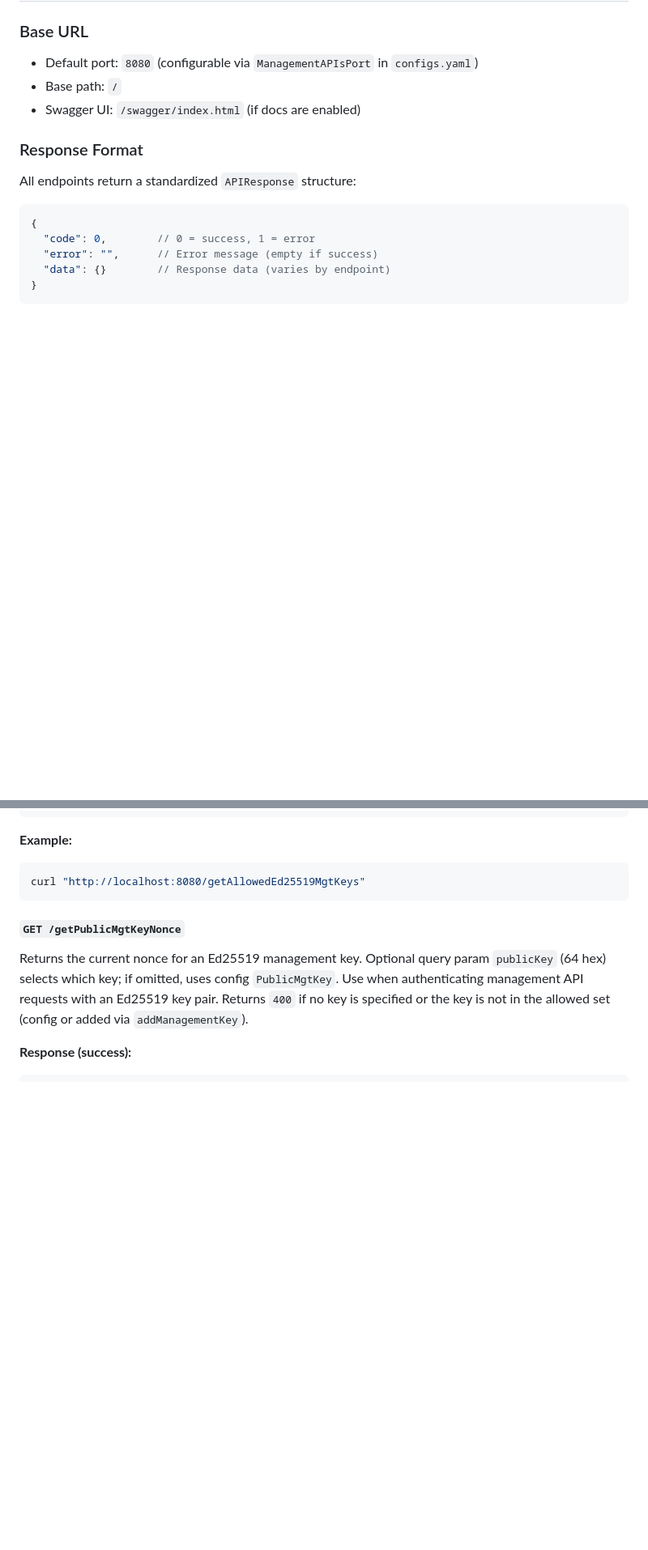
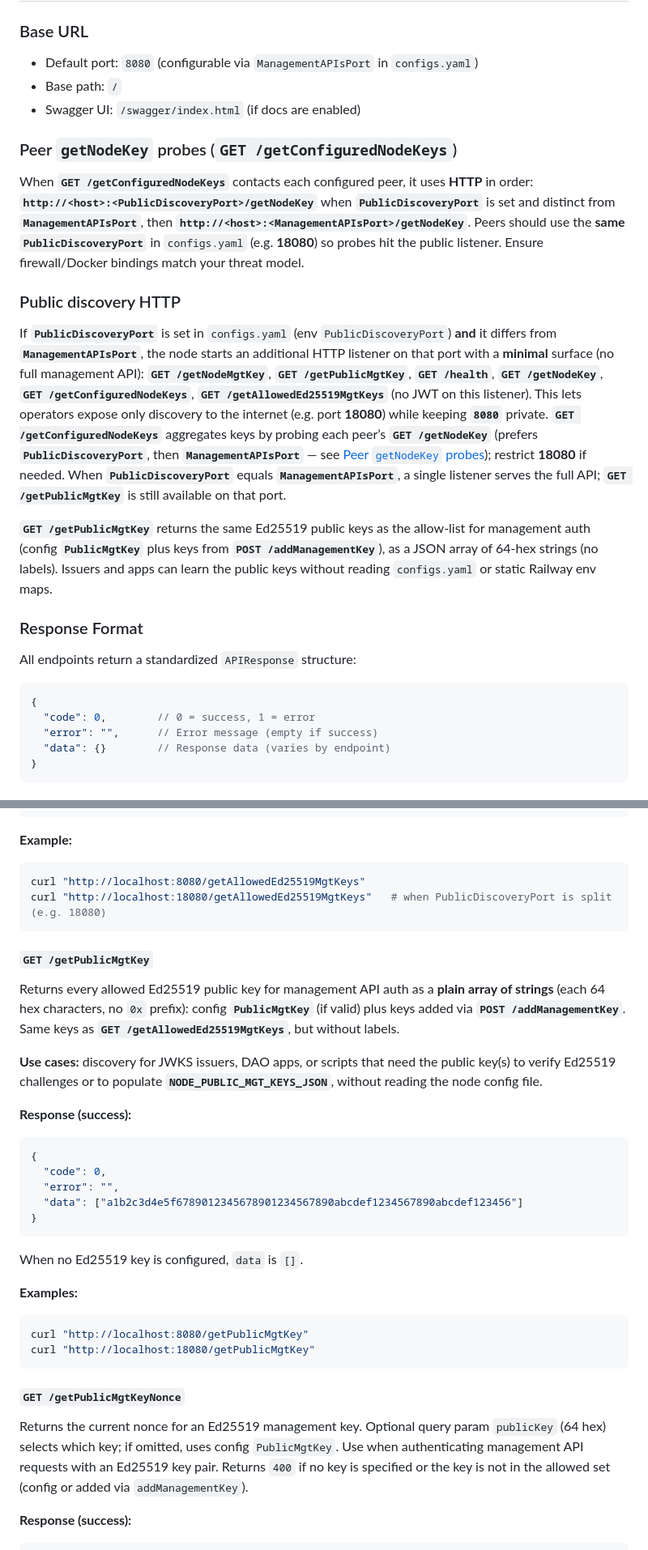
Before and after one commit to ContinuumDAO/mpc-config, a Markdown page: docs/API_IMPLEMENTATION.md, 2 parts joined by grey strips. Shown at 81% size. GitHub-like rendering; blank space fills up the shorter version.

````diff
--- a/docs/API_IMPLEMENTATION.md
+++ b/docs/API_IMPLEMENTATION.md
@@ -10,6 +10,17 @@ The Distributed Auth Management API provides a RESTful interface for managing MP
 - Default port: `8080` (configurable via `ManagementAPIsPort` in `configs.yaml`)
 - Base path: `/`
 - Swagger UI: `/swagger/index.html` (if docs are enabled)
+
+<a id="peer-getnodekey-probes"></a>
+### Peer `getNodeKey` probes (`GET /getConfiguredNodeKeys`)
+
+When **`GET /getConfiguredNodeKeys`** contacts each configured peer, it uses **HTTP** in order: **`http://<host>:<PublicDiscoveryPort>/getNodeKey`** when **`PublicDiscoveryPort`** is set and distinct from **`ManagementAPIsPort`**, then **`http://<host>:<ManagementAPIsPort>/getNodeKey`**. Peers should use the **same** **`PublicDiscoveryPort`** in `configs.yaml` (e.g. **18080**) so probes hit the public listener. Ensure firewall/Docker bindings match your threat model.
+
+<a id="public-discovery-http"></a>
+### Public discovery HTTP
+If **`PublicDiscoveryPort`** is set in `configs.yaml` (env `PublicDiscoveryPort`) **and** it differs from **`ManagementAPIsPort`**, the node starts an additional HTTP listener on that port with a **minimal** surface (no full management API): **`GET /getNodeMgtKey`**, **`GET /getPublicMgtKey`**, **`GET /health`**, **`GET /getNodeKey`**, **`GET /getConfiguredNodeKeys`**, **`GET /getAllowedEd25519MgtKeys`** (no JWT on this listener). This lets operators expose only discovery to the internet (e.g. port **18080**) while keeping **`8080`** private. **`GET /getConfiguredNodeKeys`** aggregates keys by probing each peer’s **`GET /getNodeKey`** (prefers **`PublicDiscoveryPort`**, then **`ManagementAPIsPort`** — see [Peer `getNodeKey` probes](#peer-getnodekey-probes)); restrict **18080** if needed. When **`PublicDiscoveryPort`** equals **`ManagementAPIsPort`**, a single listener serves the full API; **`GET /getPublicMgtKey`** is still available on that port.
+
+**`GET /getPublicMgtKey`** returns the same Ed25519 public keys as the allow-list for management auth (config **`PublicMgtKey`** plus keys from **`POST /addManagementKey`**), as a JSON array of 64-hex strings (no labels). Issuers and apps can learn the public keys without reading `configs.yaml` or static Railway env maps.
 
 ### Response Format
 
@@ -418,6 +433,30 @@ Returns the list of Ed25519 public keys allowed for management API auth (config
 **Example:**
 ```bash
 curl "http://localhost:8080/getAllowedEd25519MgtKeys"
+curl "http://localhost:18080/getAllowedEd25519MgtKeys"   # when PublicDiscoveryPort is split (e.g. 18080)
+```
+
+<a id="get-getpublicmgtkey"></a>
+#### `GET /getPublicMgtKey`
+Returns every allowed Ed25519 public key for management API auth as a **plain array of strings** (each 64 hex characters, no `0x` prefix): config **`PublicMgtKey`** (if valid) plus keys added via **`POST /addManagementKey`**. Same keys as **`GET /getAllowedEd25519MgtKeys`**, but without labels.
+
+**Use cases:** discovery for JWKS issuers, DAO apps, or scripts that need the public key(s) to verify Ed25519 challenges or to populate **`NODE_PUBLIC_MGT_KEYS_JSON`**, without reading the node config file.
+
+**Response (success):**
+```json
+{
+  "code": 0,
+  "error": "",
+  "data": ["a1b2c3d4e5f6789012345678901234567890abcdef1234567890abcdef123456"]
+}
+```
+
+When no Ed25519 key is configured, `data` is `[]`.
+
+**Examples:**
+```bash
+curl "http://localhost:8080/getPublicMgtKey"
+curl "http://localhost:18080/getPublicMgtKey"
 ```
 
 <a id="get-getpublicmgtkeynonce"></a>
````
Also changed, not shown: other parts of docs/API_IMPLEMENTATION.md (+14 -1 lines), README.md (+1 -1 lines).
